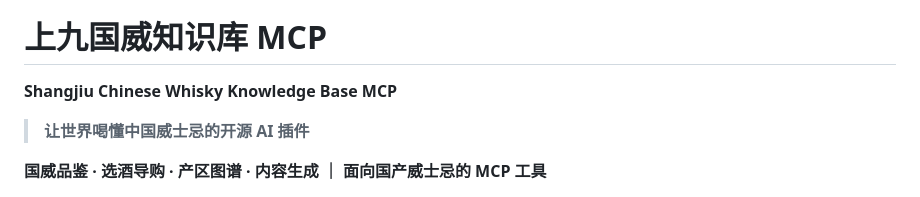
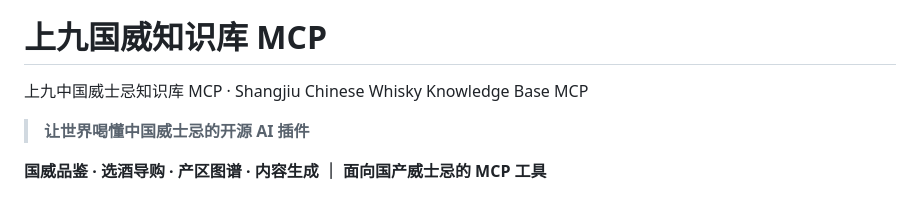
Before and after one commit to 1281227309-art/shangjiu, a Markdown page: README.md, the part around the change. GitHub-like rendering.

Commit message:
docs(README): 副标题改为中文主+英文副，避免预览音译为“尚九”

```diff
--- a/README.md
+++ b/README.md
@@ -2,7 +2,7 @@
 
 # 上九国威知识库 MCP
 
-**Shangjiu Chinese Whisky Knowledge Base MCP**
+上九中国威士忌知识库 MCP · Shangjiu Chinese Whisky Knowledge Base MCP
 
 > **让世界喝懂中国威士忌的开源 AI 插件**
 
```
